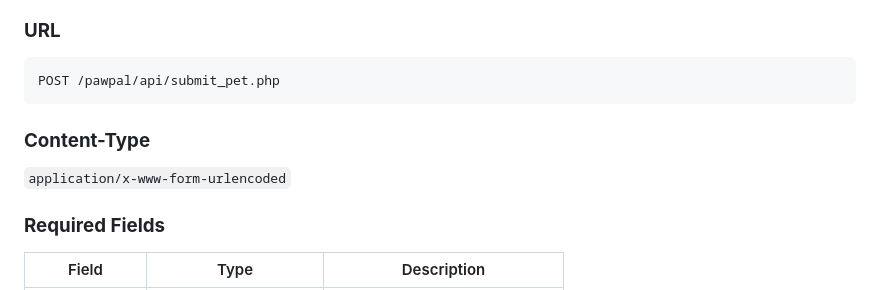
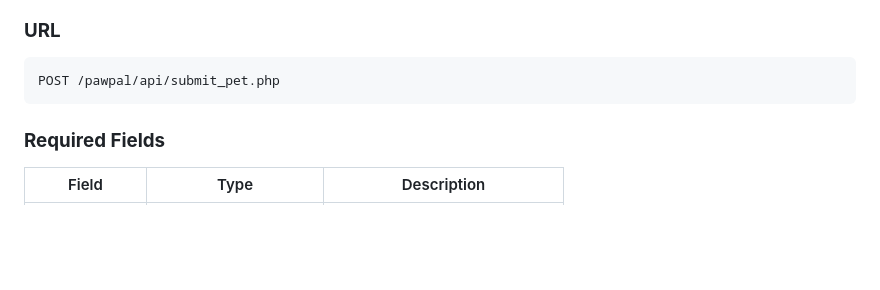
Before and after one commit to RenHou/STTGK3013MobileWebProgramming, a Markdown page: MidTerm Assignment/pawpal/README.md, the part around the change. Drawn GitHub-style; blank space fills up the shorter version.

Commit message:
Update README by removing Content-Type section
Removed Content-Type section from README.

````diff
--- a/MidTerm Assignment/pawpal/README.md
+++ b/MidTerm Assignment/pawpal/README.md
@@ -104,9 +104,6 @@ pawpal/
 POST /pawpal/api/submit_pet.php
 ```
 
-### **Content-Type**
-
-`application/x-www-form-urlencoded`
 
 ### **Required Fields**
 
````
